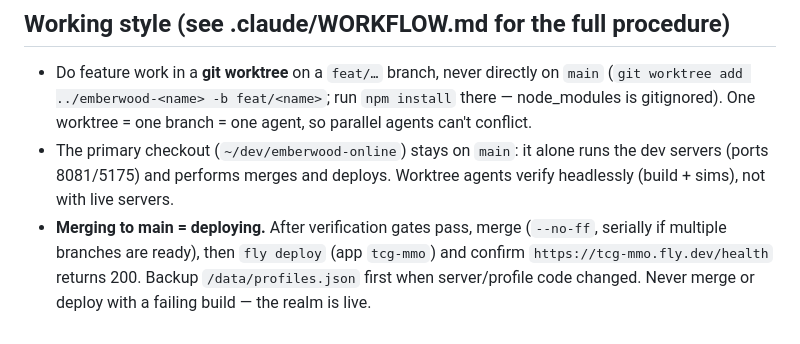
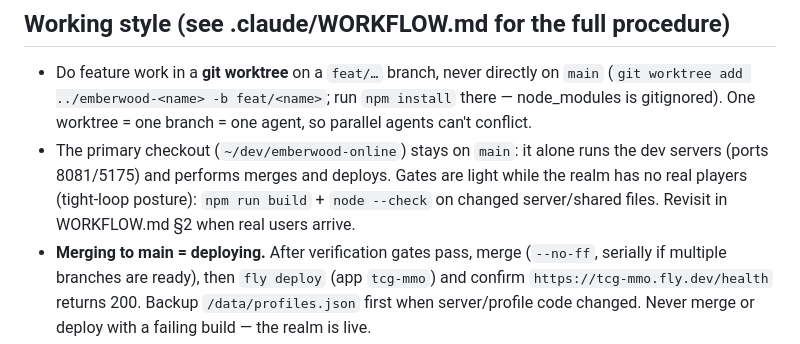
Before and after one commit to msholty-fd/tcg-mmo, a Markdown page: CLAUDE.md, the part around the change. GitHub-like rendering.

```diff
--- a/CLAUDE.md
+++ b/CLAUDE.md
@@ -18,7 +18,9 @@ Deeper notes live in `.claude/`:
   branch = one agent, so parallel agents can't conflict.
 - The primary checkout (`~/dev/emberwood-online`) stays on `main`: it alone
   runs the dev servers (ports 8081/5175) and performs merges and deploys.
-  Worktree agents verify headlessly (build + sims), not with live servers.
+  Gates are light while the realm has no real players (tight-loop posture):
+  `npm run build` + `node --check` on changed server/shared files. Revisit
+  in WORKFLOW.md §2 when real users arrive.
 - **Merging to main = deploying.** After verification gates pass, merge
   (`--no-ff`, serially if multiple branches are ready), then `fly deploy`
   (app `tcg-mmo`) and confirm `https://tcg-mmo.fly.dev/health` returns 200.
```
Also changed, not shown: .claude/WORKFLOW.md (+19 -9 lines).
